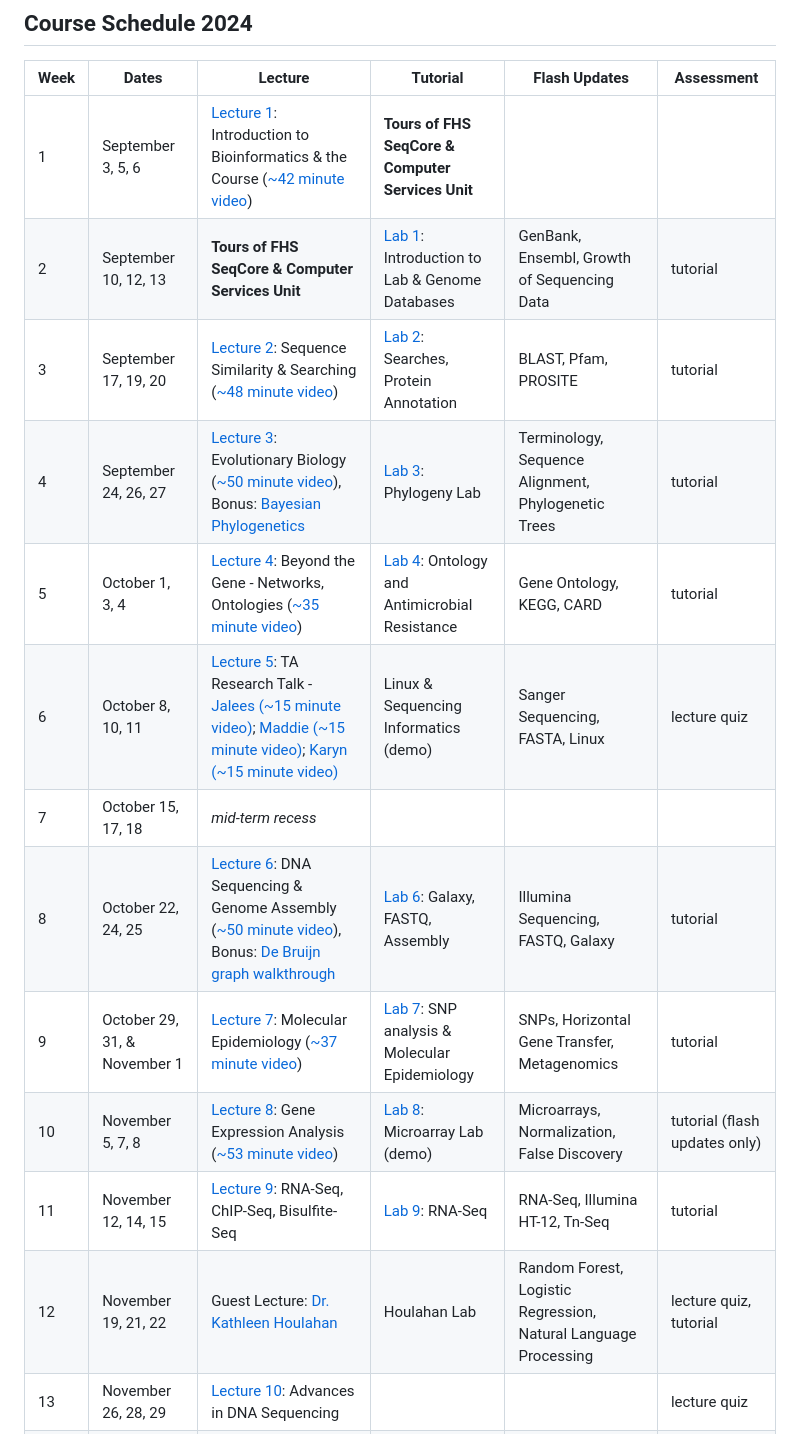
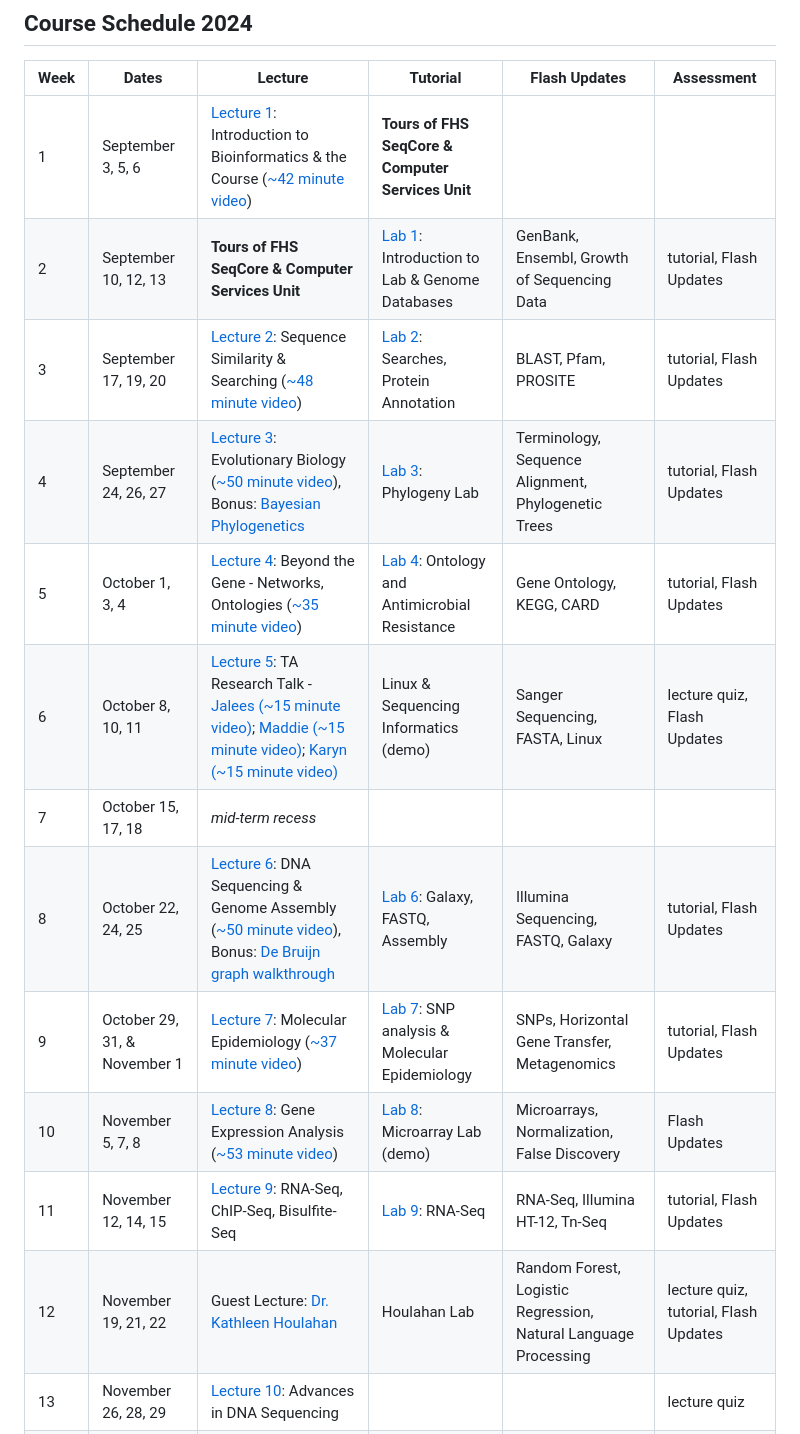
Before and after one commit to agmcarthur/Biochem-3BP3, a Markdown page: README.md, the part around the change. Rendered like a GitHub page.

Commit message:
assessments

```diff
--- a/README.md
+++ b/README.md
@@ -17,17 +17,17 @@ https://academiccalendars.romcmaster.ca/preview_course_nopop.php?catoid=24&coid=
 | Week | Dates | Lecture | Tutorial | Flash Updates | Assessment |
 |-----|-----|-----|-----|-----|-----|
 | 1 | September 3, 5, 6 | [Lecture 1](https://github.com/agmcarthur/Biochem-3BP3/tree/master/Lectures): Introduction to Bioinformatics & the Course ([~42 minute video](https://mcmasteru365-my.sharepoint.com/:v:/g/personal/mcarthua_mcmaster_ca/EbosmwqNKeBHpcVRQMEI0QsBBxIxgC0PS6ZtKGkbMbX_hQ)) | **Tours of FHS SeqCore & Computer Services Unit** | |
-| 2 | September 10, 12, 13 | **Tours of FHS SeqCore & Computer Services Unit** | [Lab 1](https://github.com/agmcarthur/Biochem-3BP3/tree/master/Lab_1_Genome_Databases): Introduction to Lab & Genome Databases | GenBank, Ensembl, Growth of Sequencing Data | tutorial |
-| 3 | September 17, 19, 20 | [Lecture 2](https://github.com/agmcarthur/Biochem-3BP3/tree/master/Lectures): Sequence Similarity & Searching ([~48 minute video](https://mcmasteru365-my.sharepoint.com/:v:/g/personal/mcarthua_mcmaster_ca/EbODU_nrftdGsqrTtsqDC3QBCrfrvS9WITDA_E6NntkEfA)) | [Lab 2](https://github.com/agmcarthur/Biochem-3BP3/tree/master/Lab_2_Gene_Finding): Searches, Protein Annotation | BLAST, Pfam, PROSITE | tutorial |
-| 4 | September 24, 26, 27 | [Lecture 3](https://github.com/agmcarthur/Biochem-3BP3/tree/master/Lectures): Evolutionary Biology ([~50 minute video](https://mcmasteru365-my.sharepoint.com/:v:/g/personal/mcarthua_mcmaster_ca/Efyg_qBx-2NCigJiy_FoLzQBQGRNFyp8glwtYnIHG5i-kA)), Bonus: [Bayesian Phylogenetics](https://mcmasteru365-my.sharepoint.com/:v:/g/personal/mcarthua_mcmaster_ca/EYCAZ2CJGghMoXEFU7YEMTcBDDwCaNTTV6fh8A7UH_CKQQ) | [Lab 3](https://github.com/agmcarthur/Biochem-3BP3/tree/master/Lab_3_Phylogenetics): Phylogeny Lab | Terminology, Sequence Alignment, Phylogenetic Trees | tutorial |
-| 5 | October 1, 3, 4 | [Lecture 4](https://github.com/agmcarthur/Biochem-3BP3/tree/master/Lectures): Beyond the Gene - Networks, Ontologies ([~35 minute video](https://mcmasteru365-my.sharepoint.com/:v:/g/personal/mcarthua_mcmaster_ca/EXEVZSV_zatAnut9gy9cgV4BRTN3nuMoKyj3WVBwgrspKQ)) | [Lab 4](https://github.com/agmcarthur/Biochem-3BP3/tree/master/Lab_4_Ontologies): Ontology and Antimicrobial Resistance | Gene Ontology, KEGG, CARD | tutorial |
-| 6 | October 8, 10, 11 | [Lecture 5](https://github.com/agmcarthur/Biochem-3BP3/tree/master/Lectures): TA Research Talk - [Jalees (~15 minute video)](https://mcmasteru365-my.sharepoint.com/:v:/g/personal/nasirja_mcmaster_ca/EYHpSMB7oCRBnsAYOxhOLKgBfddMVq81susFId768iMkaA); [Maddie (~15 minute video)](https://mcmasteru365-my.sharepoint.com/:v:/g/personal/mccarm15_mcmaster_ca/Eccxlwy4W_VPuNRhV0Qp3esB4Em8qu37G4RpVpYAQdKbng?e=6HrPzv); [Karyn (~15 minute video)](https://mcmasteru365-my.sharepoint.com/:v:/g/personal/mukirikm_mcmaster_ca/Eb5PCdODeCdPqi6_YbV90wQBrHlUBdqv_iU1pMsN9ojk4Q?nav=eyJyZWZlcnJhbEluZm8iOnsicmVmZXJyYWxBcHAiOiJPbmVEcml2ZUZvckJ1c2luZXNzIiwicmVmZXJyYWxBcHBQbGF0Zm9ybSI6IldlYiIsInJlZmVycmFsTW9kZSI6InZpZXciLCJyZWZlcnJhbFZpZXciOiJNeUZpbGVzTGlua0NvcHkifX0&e=k68Iog) | Linux & Sequencing Informatics (demo) | Sanger Sequencing, FASTA, Linux | lecture quiz |
+| 2 | September 10, 12, 13 | **Tours of FHS SeqCore & Computer Services Unit** | [Lab 1](https://github.com/agmcarthur/Biochem-3BP3/tree/master/Lab_1_Genome_Databases): Introduction to Lab & Genome Databases | GenBank, Ensembl, Growth of Sequencing Data | tutorial, Flash Updates |
+| 3 | September 17, 19, 20 | [Lecture 2](https://github.com/agmcarthur/Biochem-3BP3/tree/master/Lectures): Sequence Similarity & Searching ([~48 minute video](https://mcmasteru365-my.sharepoint.com/:v:/g/personal/mcarthua_mcmaster_ca/EbODU_nrftdGsqrTtsqDC3QBCrfrvS9WITDA_E6NntkEfA)) | [Lab 2](https://github.com/agmcarthur/Biochem-3BP3/tree/master/Lab_2_Gene_Finding): Searches, Protein Annotation | BLAST, Pfam, PROSITE | tutorial, Flash Updates |
+| 4 | September 24, 26, 27 | [Lecture 3](https://github.com/agmcarthur/Biochem-3BP3/tree/master/Lectures): Evolutionary Biology ([~50 minute video](https://mcmasteru365-my.sharepoint.com/:v:/g/personal/mcarthua_mcmaster_ca/Efyg_qBx-2NCigJiy_FoLzQBQGRNFyp8glwtYnIHG5i-kA)), Bonus: [Bayesian Phylogenetics](https://mcmasteru365-my.sharepoint.com/:v:/g/personal/mcarthua_mcmaster_ca/EYCAZ2CJGghMoXEFU7YEMTcBDDwCaNTTV6fh8A7UH_CKQQ) | [Lab 3](https://github.com/agmcarthur/Biochem-3BP3/tree/master/Lab_3_Phylogenetics): Phylogeny Lab | Terminology, Sequence Alignment, Phylogenetic Trees | tutorial, Flash Updates |
+| 5 | October 1, 3, 4 | [Lecture 4](https://github.com/agmcarthur/Biochem-3BP3/tree/master/Lectures): Beyond the Gene - Networks, Ontologies ([~35 minute video](https://mcmasteru365-my.sharepoint.com/:v:/g/personal/mcarthua_mcmaster_ca/EXEVZSV_zatAnut9gy9cgV4BRTN3nuMoKyj3WVBwgrspKQ)) | [Lab 4](https://github.com/agmcarthur/Biochem-3BP3/tree/master/Lab_4_Ontologies): Ontology and Antimicrobial Resistance | Gene Ontology, KEGG, CARD | tutorial, Flash Updates |
+| 6 | October 8, 10, 11 | [Lecture 5](https://github.com/agmcarthur/Biochem-3BP3/tree/master/Lectures): TA Research Talk - [Jalees (~15 minute video)](https://mcmasteru365-my.sharepoint.com/:v:/g/personal/nasirja_mcmaster_ca/EYHpSMB7oCRBnsAYOxhOLKgBfddMVq81susFId768iMkaA); [Maddie (~15 minute video)](https://mcmasteru365-my.sharepoint.com/:v:/g/personal/mccarm15_mcmaster_ca/Eccxlwy4W_VPuNRhV0Qp3esB4Em8qu37G4RpVpYAQdKbng?e=6HrPzv); [Karyn (~15 minute video)](https://mcmasteru365-my.sharepoint.com/:v:/g/personal/mukirikm_mcmaster_ca/Eb5PCdODeCdPqi6_YbV90wQBrHlUBdqv_iU1pMsN9ojk4Q?nav=eyJyZWZlcnJhbEluZm8iOnsicmVmZXJyYWxBcHAiOiJPbmVEcml2ZUZvckJ1c2luZXNzIiwicmVmZXJyYWxBcHBQbGF0Zm9ybSI6IldlYiIsInJlZmVycmFsTW9kZSI6InZpZXciLCJyZWZlcnJhbFZpZXciOiJNeUZpbGVzTGlua0NvcHkifX0&e=k68Iog) | Linux & Sequencing Informatics (demo) | Sanger Sequencing, FASTA, Linux | lecture quiz, Flash Updates |
 | 7 | October 15, 17, 18 | *mid-term recess* | | |
-| 8 | October 22, 24, 25 | [Lecture 6](https://github.com/agmcarthur/Biochem-3BP3/tree/master/Lectures): DNA Sequencing & Genome Assembly ([~50 minute video](https://mcmasteru365-my.sharepoint.com/:v:/g/personal/mcarthua_mcmaster_ca/EUJI1KVG_nNDjlKZ6V57k6EB8cvcCFpzx8JR9s_2ybraEQ)),  Bonus: [De Bruijn graph walkthrough](https://mcmasteru365-my.sharepoint.com/:v:/g/personal/mcarthua_mcmaster_ca/Efjr1LXuDp9MiqUjpzESEzMBMAPkDonE1UrmdA8Bn9O70A) | [Lab 6](https://github.com/agmcarthur/Biochem-3BP3/tree/master/Lab_6_Genome_Assembly): Galaxy, FASTQ, Assembly | Illumina Sequencing, FASTQ, Galaxy | tutorial |
-| 9 | October 29, 31, & November 1 | [Lecture 7](https://github.com/agmcarthur/Biochem-3BP3/tree/master/Lectures): Molecular Epidemiology ([~37 minute video](https://mcmasteru365-my.sharepoint.com/:v:/g/personal/mcarthua_mcmaster_ca/EUR5c_G9N5BLu2ZWv_zbv4MBrScGSOCfwq_2ovpnqrOGZQ)) | [Lab 7](https://github.com/agmcarthur/Biochem-3BP3/tree/master/Lab_7_Epidemiology): SNP analysis & Molecular Epidemiology | SNPs, Horizontal Gene Transfer, Metagenomics | tutorial |
-| 10 | November 5, 7, 8 | [Lecture 8](https://github.com/agmcarthur/Biochem-3BP3/tree/master/Lectures): Gene Expression Analysis ([~53 minute video](https://mcmasteru365-my.sharepoint.com/:v:/g/personal/mcarthua_mcmaster_ca/EVZILkwDnoRNsN2tNnrK2bABvOLJN8yViC0buLAeQNY5ZQ)) | [Lab 8](https://github.com/agmcarthur/Biochem-3BP3/tree/master/Lab_8_Microarrays): Microarray Lab (demo) | Microarrays, Normalization, False Discovery | tutorial (flash updates only) |
-| 11 | November 12, 14, 15 | [Lecture 9](https://github.com/agmcarthur/Biochem-3BP3/tree/master/Lectures): RNA-Seq, ChIP-Seq, Bisulfite-Seq | [Lab 9](https://github.com/agmcarthur/Biochem-3BP3/tree/master/Lab_9_RNASeq): RNA-Seq | RNA-Seq, Illumina HT-12, Tn-Seq | tutorial |
-| 12 | November 19, 21, 22 | Guest Lecture: [Dr. Kathleen Houlahan](https://houlahanlab.github.io) | Houlahan Lab | Random Forest, Logistic Regression, Natural Language Processing | lecture quiz, tutorial |
+| 8 | October 22, 24, 25 | [Lecture 6](https://github.com/agmcarthur/Biochem-3BP3/tree/master/Lectures): DNA Sequencing & Genome Assembly ([~50 minute video](https://mcmasteru365-my.sharepoint.com/:v:/g/personal/mcarthua_mcmaster_ca/EUJI1KVG_nNDjlKZ6V57k6EB8cvcCFpzx8JR9s_2ybraEQ)),  Bonus: [De Bruijn graph walkthrough](https://mcmasteru365-my.sharepoint.com/:v:/g/personal/mcarthua_mcmaster_ca/Efjr1LXuDp9MiqUjpzESEzMBMAPkDonE1UrmdA8Bn9O70A) | [Lab 6](https://github.com/agmcarthur/Biochem-3BP3/tree/master/Lab_6_Genome_Assembly): Galaxy, FASTQ, Assembly | Illumina Sequencing, FASTQ, Galaxy | tutorial, Flash Updates |
+| 9 | October 29, 31, & November 1 | [Lecture 7](https://github.com/agmcarthur/Biochem-3BP3/tree/master/Lectures): Molecular Epidemiology ([~37 minute video](https://mcmasteru365-my.sharepoint.com/:v:/g/personal/mcarthua_mcmaster_ca/EUR5c_G9N5BLu2ZWv_zbv4MBrScGSOCfwq_2ovpnqrOGZQ)) | [Lab 7](https://github.com/agmcarthur/Biochem-3BP3/tree/master/Lab_7_Epidemiology): SNP analysis & Molecular Epidemiology | SNPs, Horizontal Gene Transfer, Metagenomics | tutorial, Flash Updates |
+| 10 | November 5, 7, 8 | [Lecture 8](https://github.com/agmcarthur/Biochem-3BP3/tree/master/Lectures): Gene Expression Analysis ([~53 minute video](https://mcmasteru365-my.sharepoint.com/:v:/g/personal/mcarthua_mcmaster_ca/EVZILkwDnoRNsN2tNnrK2bABvOLJN8yViC0buLAeQNY5ZQ)) | [Lab 8](https://github.com/agmcarthur/Biochem-3BP3/tree/master/Lab_8_Microarrays): Microarray Lab (demo) | Microarrays, Normalization, False Discovery | Flash Updates |
+| 11 | November 12, 14, 15 | [Lecture 9](https://github.com/agmcarthur/Biochem-3BP3/tree/master/Lectures): RNA-Seq, ChIP-Seq, Bisulfite-Seq | [Lab 9](https://github.com/agmcarthur/Biochem-3BP3/tree/master/Lab_9_RNASeq): RNA-Seq | RNA-Seq, Illumina HT-12, Tn-Seq | tutorial, Flash Updates |
+| 12 | November 19, 21, 22 | Guest Lecture: [Dr. Kathleen Houlahan](https://houlahanlab.github.io) | Houlahan Lab | Random Forest, Logistic Regression, Natural Language Processing | lecture quiz, tutorial, Flash Updates |
 | 13 | November 26, 28, 29 | [Lecture 10](https://github.com/agmcarthur/Biochem-3BP3/tree/master/Lectures): Advances in DNA Sequencing | | | lecture quiz |
 | 14 | December 3 | [Lecture 11](https://github.com/agmcarthur/Biochem-3BP3/tree/master/Lectures): Genomics of Pandemics | | | lecture quiz |
 
```
